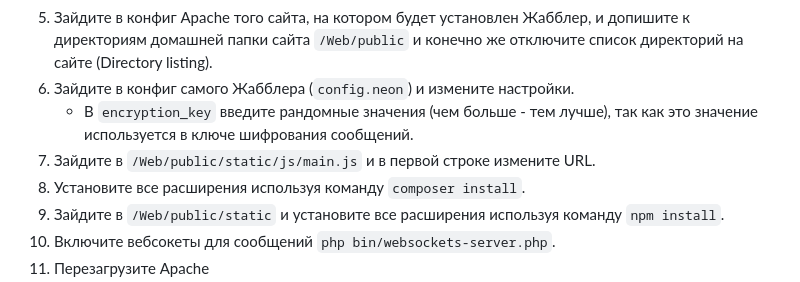
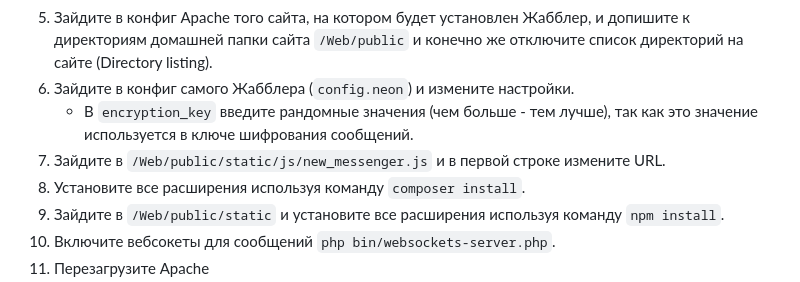
Before and after one commit to zhabbler/zhabbler, a Markdown page: README.md, the part around the change. Rendered like a GitHub page.

```diff
--- a/README.md
+++ b/README.md
@@ -23,7 +23,7 @@ Tumblr принадлежит Дэвиду Карпу и Automatic.
 5. Зайдите в конфиг Apache того сайта, на котором будет установлен Жабблер, и допишите к директориям домашней папки сайта `/Web/public` и конечно же отключите список директорий на сайте (Directory listing).
 6. Зайдите в конфиг самого Жабблера (`config.neon`) и измените настройки.
    * В `encryption_key` введите рандомные значения (чем больше - тем лучше), так как это значение используется в ключе шифрования сообщений.
-7. Зайдите в `/Web/public/static/js/main.js` и в первой строке измените URL.
+7. Зайдите в `/Web/public/static/js/new_messenger.js` и в первой строке измените URL.
 8. Установите все расширения используя команду `composer install`.
 10. Зайдите в `/Web/public/static` и установите все расширения используя команду `npm install`.
 11. Включите вебсокеты для сообщений `php bin/websockets-server.php`.
```
